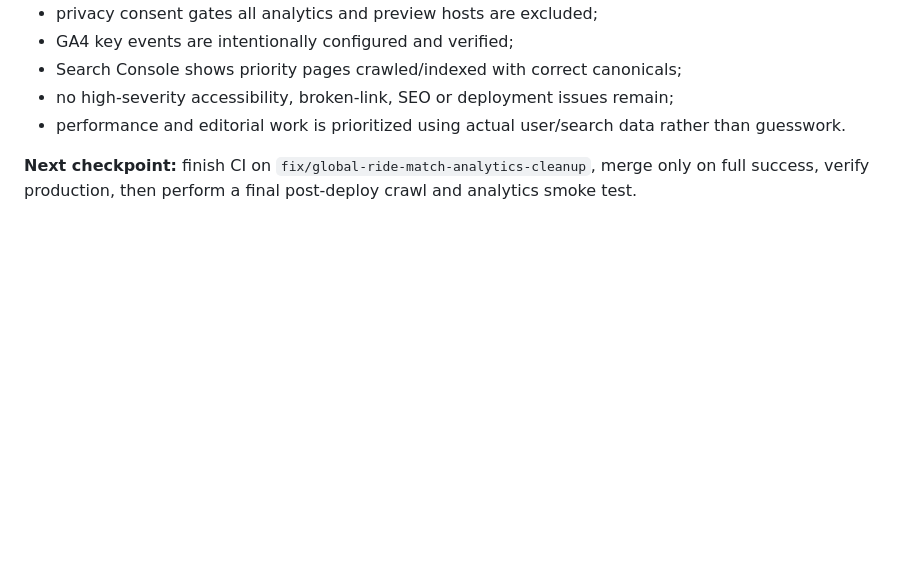
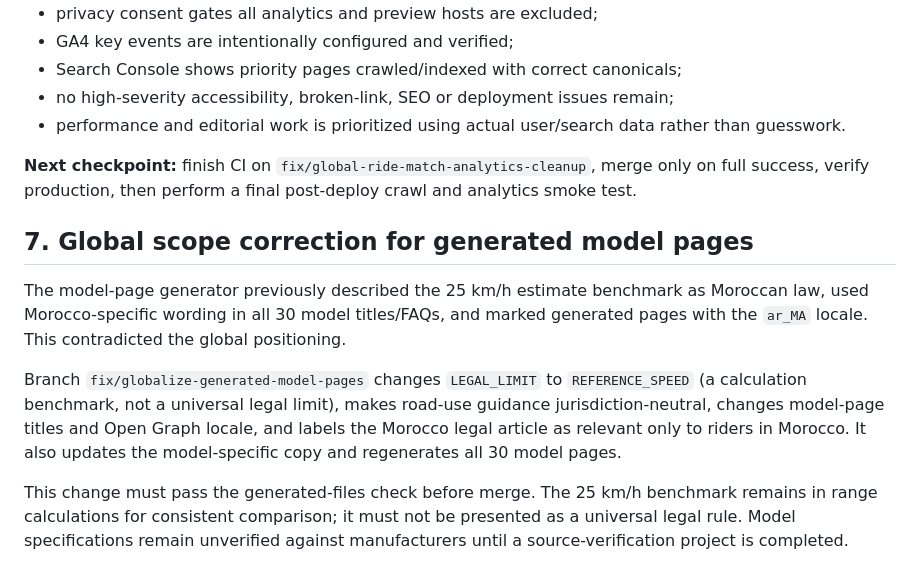
Before and after one commit to rikobn10-cyber/voltride, a Markdown page: docs/VOLTRIDE_STATUS_AND_ROADMAP.md, the part around the change. GitHub-like rendering; blank space fills up the shorter version.

Commit message:
docs: record global model-page correction

```diff
--- a/docs/VOLTRIDE_STATUS_AND_ROADMAP.md
+++ b/docs/VOLTRIDE_STATUS_AND_ROADMAP.md
@@ -103,3 +103,11 @@ VoltRide is ready to shift from repair mode to measured growth when:
 - performance and editorial work is prioritized using actual user/search data rather than guesswork.
 
 **Next checkpoint:** finish CI on `fix/global-ride-match-analytics-cleanup`, merge only on full success, verify production, then perform a final post-deploy crawl and analytics smoke test.
+
+## 7. Global scope correction for generated model pages
+
+The model-page generator previously described the 25 km/h estimate benchmark as Moroccan law, used Morocco-specific wording in all 30 model titles/FAQs, and marked generated pages with the `ar_MA` locale. This contradicted the global positioning.
+
+Branch `fix/globalize-generated-model-pages` changes `LEGAL_LIMIT` to `REFERENCE_SPEED` (a calculation benchmark, not a universal legal limit), makes road-use guidance jurisdiction-neutral, changes model-page titles and Open Graph locale, and labels the Morocco legal article as relevant only to riders in Morocco. It also updates the model-specific copy and regenerates all 30 model pages.
+
+This change must pass the generated-files check before merge. The 25 km/h benchmark remains in range calculations for consistent comparison; it must not be presented as a universal legal rule. Model specifications remain unverified against manufacturers until a source-verification project is completed.
```
